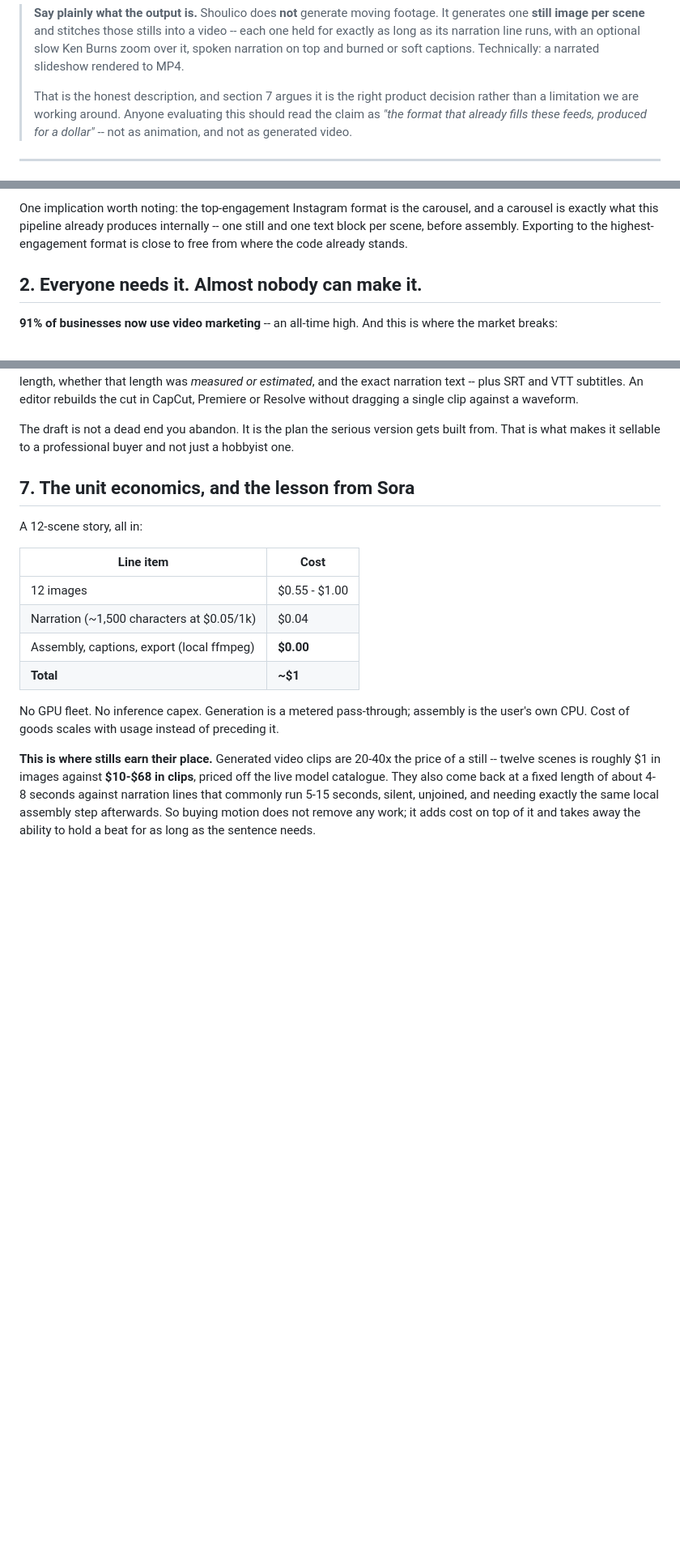
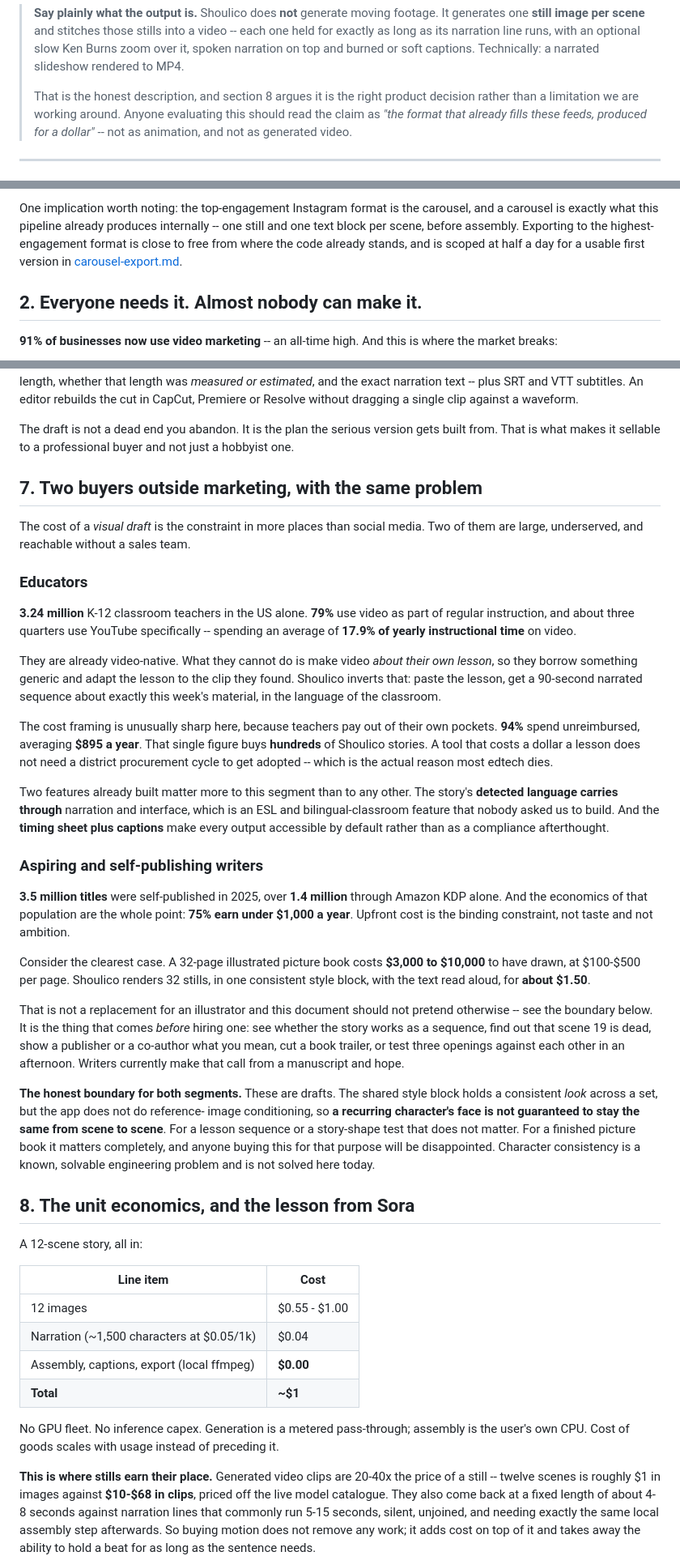
Before and after one commit to Shallako/PoC, a Markdown page: docs/premise.md, 3 parts joined by grey strips. Shown at 81% size. GitHub-like rendering; blank space fills up the shorter version.

```diff
--- a/docs/premise.md
+++ b/docs/premise.md
@@ -12,7 +12,7 @@ document; the technical picture is in the [README](../README.md).*
 > with an optional slow Ken Burns zoom over it, spoken narration on top and
 > burned or soft captions. Technically: a narrated slideshow rendered to MP4.
 >
-> That is the honest description, and section 7 argues it is the right product
+> That is the honest description, and section 8 argues it is the right product
 > decision rather than a limitation we are working around. Anyone evaluating
 > this should read the claim as *"the format that already fills these feeds,
 > produced for a dollar"* -- not as animation, and not as generated video.
@@ -77,7 +77,9 @@ the assumption the rest of the business rests on, and it is cheap to test.
 One implication worth noting: the top-engagement Instagram format is the carousel,
 and a carousel is exactly what this pipeline already produces internally -- one
 still and one text block per scene, before assembly. Exporting to the highest-
-engagement format is close to free from where the code already stands.
+engagement format is close to free from where the code already stands, and is
+scoped at half a day for a usable first version in
+[carousel-export.md](carousel-export.md).
 
 ## 2. Everyone needs it. Almost nobody can make it.
 
@@ -211,7 +213,61 @@ The draft is not a dead end you abandon. It is the plan the serious version gets
 built from. That is what makes it sellable to a professional buyer and not just
 a hobbyist one.
 
-## 7. The unit economics, and the lesson from Sora
+## 7. Two buyers outside marketing, with the same problem
+
+The cost of a *visual draft* is the constraint in more places than social media.
+Two of them are large, underserved, and reachable without a sales team.
+
+### Educators
+
+**3.24 million** K-12 classroom teachers in the US alone. **79%** use video as
+part of regular instruction, and about three quarters use YouTube specifically --
+spending an average of **17.9% of yearly instructional time** on video.
+
+They are already video-native. What they cannot do is make video *about their own
+lesson*, so they borrow something generic and adapt the lesson to the clip they
+found. Shoulico inverts that: paste the lesson, get a 90-second narrated
+sequence about exactly this week's material, in the language of the classroom.
+
+The cost framing is unusually sharp here, because teachers pay out of their own
+pockets. **94%** spend unreimbursed, averaging **$895 a year**. That single
+figure buys **hundreds** of Shoulico stories. A tool that costs a dollar a lesson
+does not need a district procurement cycle to get adopted -- which is the actual
+reason most edtech dies.
+
+Two features already built matter more to this segment than to any other. The
+story's **detected language carries through** narration and interface, which is
+an ESL and bilingual-classroom feature that nobody asked us to build. And the
+**timing sheet plus captions** make every output accessible by default rather
+than as a compliance afterthought.
+
+### Aspiring and self-publishing writers
+
+**3.5 million titles** were self-published in 2025, over **1.4 million** through
+Amazon KDP alone. And the economics of that population are the whole point:
+**75% earn under $1,000 a year**. Upfront cost is the binding constraint, not
+taste and not ambition.
+
+Consider the clearest case. A 32-page illustrated picture book costs **$3,000 to
+$10,000** to have drawn, at $100-$500 per page. Shoulico renders 32 stills, in
+one consistent style block, with the text read aloud, for **about $1.50**.
+
+That is not a replacement for an illustrator and this document should not pretend
+otherwise -- see the boundary below. It is the thing that comes *before* hiring
+one: see whether the story works as a sequence, find out that scene 19 is dead,
+show a publisher or a co-author what you mean, cut a book trailer, or test three
+openings against each other in an afternoon. Writers currently make that call
+from a manuscript and hope.
+
+**The honest boundary for both segments.** These are drafts. The shared style
+block holds a consistent *look* across a set, but the app does not do reference-
+image conditioning, so **a recurring character's face is not guaranteed to stay
+the same from scene to scene**. For a lesson sequence or a story-shape test that
+does not matter. For a finished picture book it matters completely, and anyone
+buying this for that purpose will be disappointed. Character consistency is a
+known, solvable engineering problem and is not solved here today.
+
+## 8. The unit economics, and the lesson from Sora
 
 A 12-scene story, all in:
 
```
Also changed, not shown: other parts of docs/premise.md (+12 -3 lines), docs/carousel-export.md (added, +158 -0 lines).
